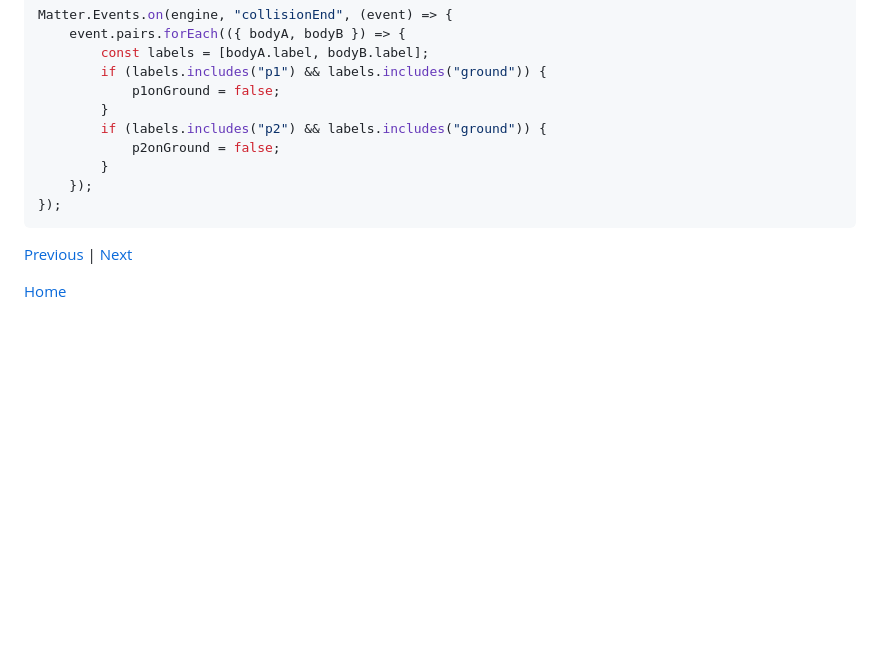
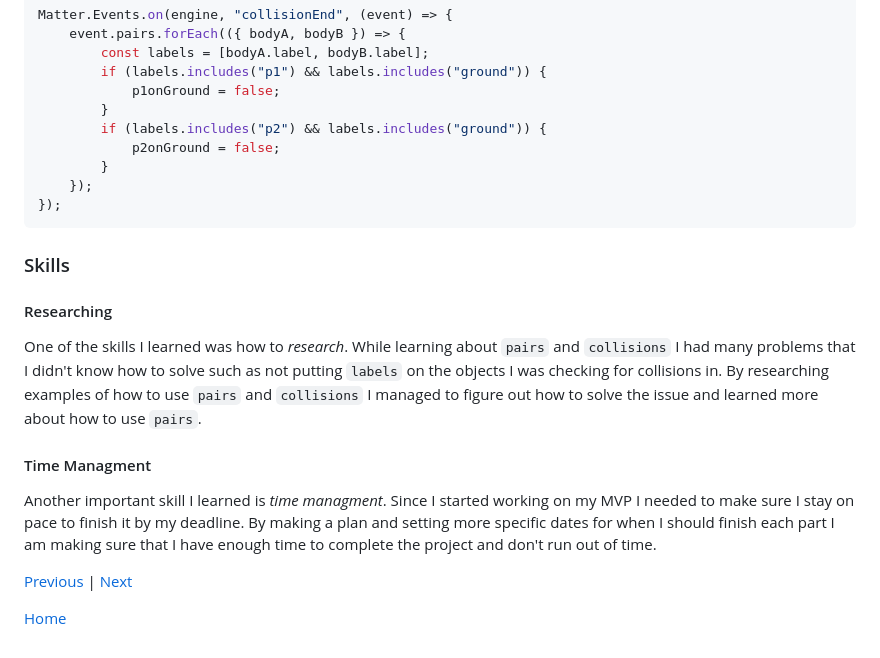
Before and after one commit to darrenl5941/sep11-freedom-project, a Markdown page: blog/entry04.md, the part around the change. GitHub-like rendering; blank space fills up the shorter version.

Commit message:
blog 4 skills

````diff
--- a/blog/entry04.md
+++ b/blog/entry04.md
@@ -127,6 +127,16 @@ Matter.Events.on(engine, "collisionEnd", (event) => {
 });
 ```
 
+### Skills
+
+#### Researching
+
+One of the skills I learned was how to _research_. While learning about `pairs` and `collisions` I had many problems that I didn't know how to solve such as not putting `labels` on the objects I was checking for collisions in. By researching examples of how to use `pairs` and `collisions` I managed to figure out how to solve the issue and learned more about how to use `pairs`.
+
+#### Time Managment
+
+Another important skill I learned is _time managment_. Since I started working on my MVP I needed to make sure I stay on pace to finish it by my deadline. By making a plan and setting more specific dates for when I should finish each part I am making sure that I have enough time to complete the project and don't run out of time.
+
 [Previous](entry03.md) | [Next](entry05.md)
 
 [Home](../README.md)
````
